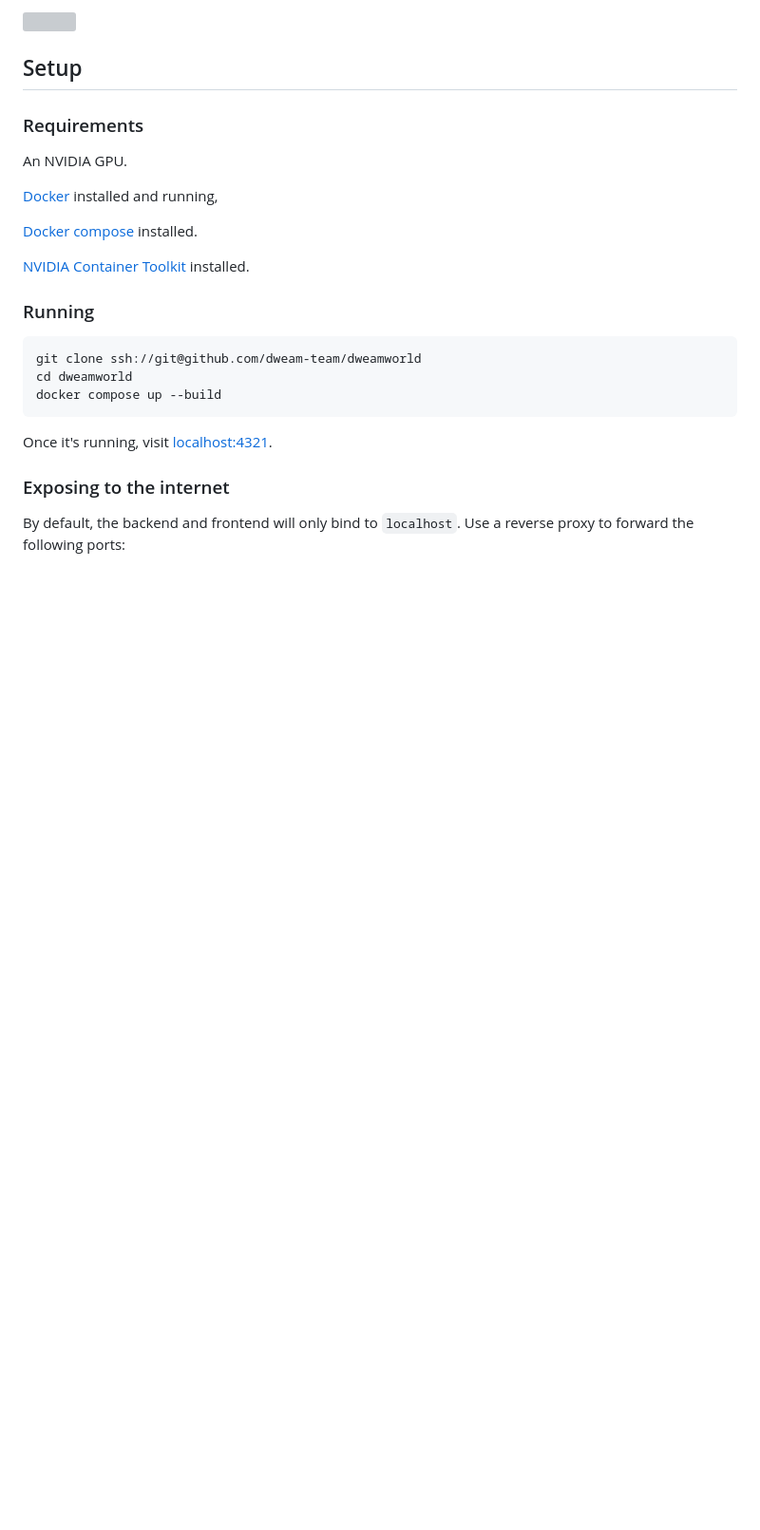
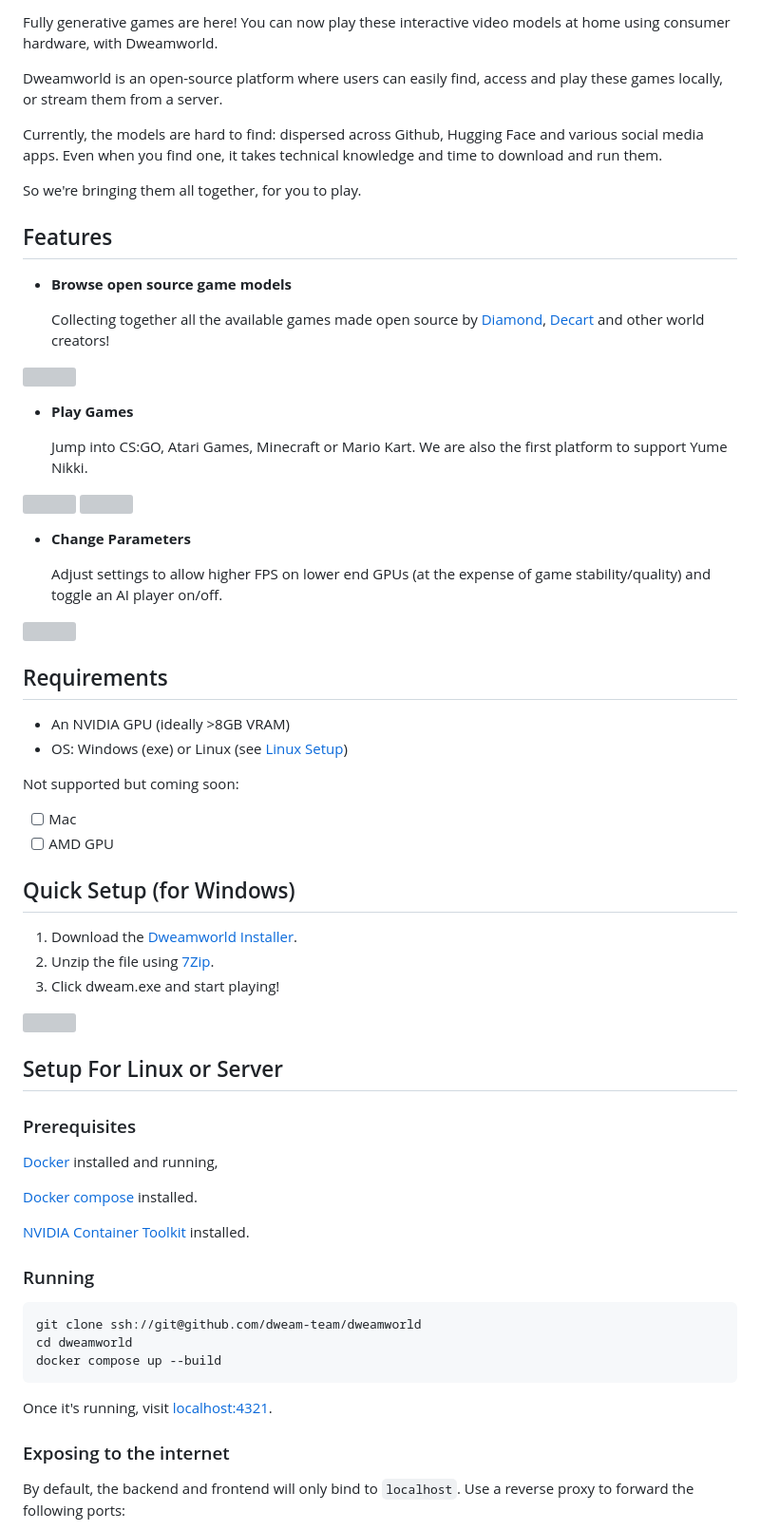
Before and after one commit to dweam-team/world-arcade, a Markdown page: README.md, the part around one of its changes. Shown at 95% size. Rendered like a GitHub page; blank space fills up the shorter version; grey boxes are pictures that could not be loaded.

Commit message:
Updated text on Dweamworld, windows app and other links.
Remember to update exe links to latest version.

```diff
--- a/README.md
+++ b/README.md
@@ -4,11 +4,53 @@ Play world model games locally, or stream them from a server.
 
-<img src="https://github.com/user-attachments/assets/ae4ac248-683b-4e76-b475-6c89db6bf596" width="500"/>
+Fully generative games are here! You can now play these interactive video models at home using consumer hardware, with Dweamworld.
 
-## Setup
+Dweamworld is an open-source platform where users can easily find, access and play these games locally, or stream them from a server.
 
-### Requirements
+Currently, the models are hard to find: dispersed across Github, Hugging Face and various social media apps. Even when you find one, it takes technical knowledge and time to download and run them.
 
-An NVIDIA GPU.
+So we're bringing them all together, for you to play.
+
+## Features
+
+- **Browse open source game models**
+
+     Collecting together all the available games made open source by [Diamond](https://github.com/eloialonso/diamond), [Decart](https://github.com/XmYx/open-oasis) and other world creators!
+
+<img src="https://github.com/user-attachments/assets/297dcd2a-373a-42d0-9296-33b781244a6a" width="1000"/>
+<br> </br>
+
+- **Play Games**
+
+    Jump into CS:GO, Atari Games, Minecraft or Mario Kart. We are also the first platform to support Yume Nikki.
+
+<img src="https://github.com/user-attachments/assets/5d2941ab-4373-49bc-bf2c-8fe5bf5fba86" height="335"/> <img src="https://github.com/user-attachments/assets/9e21dbb0-1d39-4b6c-963c-0f5cf3cd2dc7" height="334"/>
+
+
+- **Change Parameters**
+
+   Adjust settings to allow higher FPS on lower end GPUs (at the expense of game stability/quality) and toggle an AI player on/off.
+
+<img src="https://github.com/user-attachments/assets/9e0b8c55-b846-41fd-89bc-2c948b938797" width="600"/>
+
+## Requirements
+- An NVIDIA GPU (ideally >8GB VRAM)
+- OS: Windows (exe) or Linux (see [Linux Setup](#setup-for-linux-or-server))
+
+Not supported but coming soon:
+- [ ] Mac
+- [ ] AMD GPU
+
+## Quick Setup (for Windows)
+
+1. Download the [Dweamworld Installer](https://github.com/dweam-team/dweamworld-internal/actions/runs/12452479607/artifacts/2353039390).
+2. Unzip the file using [7Zip](https://www.7-zip.org/).
+3. Click dweam.exe and start playing!
+
+<img src="https://github.com/user-attachments/assets/a665618f-693c-4ee0-af9d-f5e653637d96" width="500"/>
+
+## Setup For Linux or Server
+
+### Prerequisites
 
 [Docker](https://www.docker.com/) installed and running,
 
```
Also changed, not shown: other parts of README.md (+8 -2 lines).
